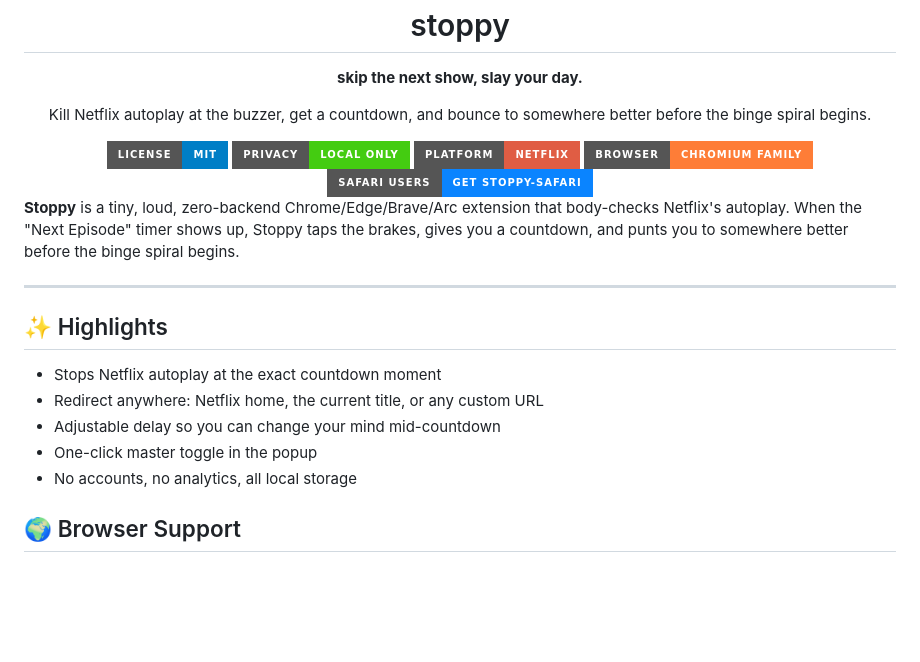
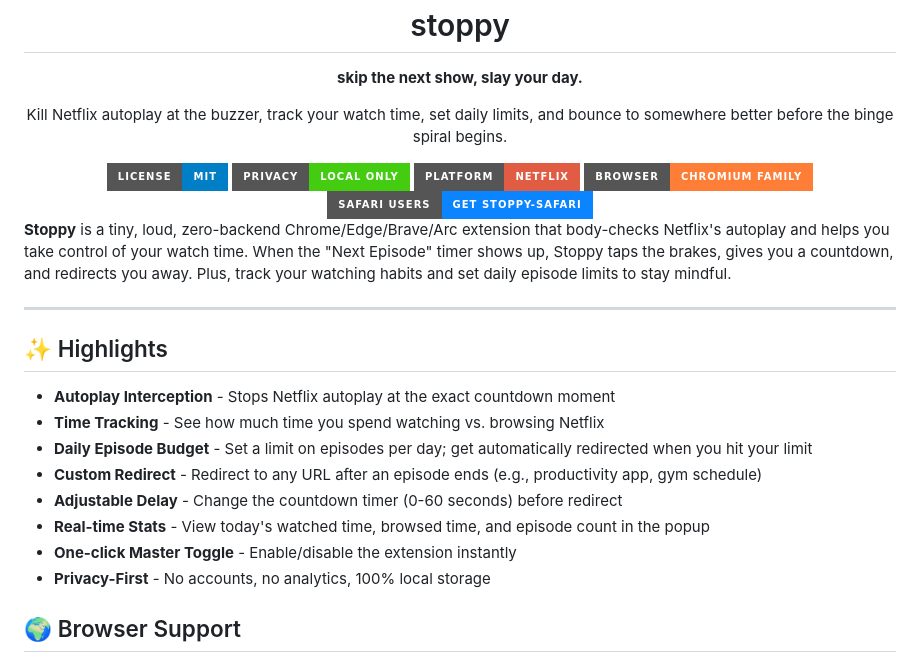
Before and after one commit to suryanshkushwaha/stoppy-chromium, a Markdown page: README.md, the part around one of its changes. GitHub-like rendering; badges without logos; blank space fills up the shorter version.

```diff
--- a/README.md
+++ b/README.md
@@ -2,7 +2,7 @@
   <img src="images/icon-256.png" alt="Stoppy logo" width="180">
   <h1>stoppy</h1>
   <p><strong>skip the next show, slay your day.</strong></p>
-  <p>Kill Netflix autoplay at the buzzer, get a countdown, and bounce to somewhere better before the binge spiral begins.</p>
+  <p>Kill Netflix autoplay at the buzzer, track your watch time, set daily limits, and bounce to somewhere better before the binge spiral begins.</p>
 </div>
 
 <div align="center">
@@ -16,17 +16,20 @@
   <a href="https://github.com/suryanshkushwaha/stoppy-safari"><img src="https://img.shields.io/badge/Safari%20users-Get%20stoppy--safari-0A84FF?style=for-the-badge&logo=safari" alt="Get stoppy-safari"></a>
 </div>
 
-**Stoppy** is a tiny, loud, zero-backend Chrome/Edge/Brave/Arc extension that body-checks Netflix's autoplay. When the "Next Episode" timer shows up, Stoppy taps the brakes, gives you a countdown, and punts you to somewhere better before the binge spiral begins.
+**Stoppy** is a tiny, loud, zero-backend Chrome/Edge/Brave/Arc extension that body-checks Netflix's autoplay and helps you take control of your watch time. When the "Next Episode" timer shows up, Stoppy taps the brakes, gives you a countdown, and redirects you away. Plus, track your watching habits and set daily episode limits to stay mindful.
 
 ---
 
 ## ✨ Highlights
 
-- Stops Netflix autoplay at the exact countdown moment
-- Redirect anywhere: Netflix home, the current title, or any custom URL
-- Adjustable delay so you can change your mind mid-countdown
-- One-click master toggle in the popup
-- No accounts, no analytics, all local storage
+- **Autoplay Interception** - Stops Netflix autoplay at the exact countdown moment
+- **Time Tracking** - See how much time you spend watching vs. browsing Netflix
+- **Daily Episode Budget** - Set a limit on episodes per day; get automatically redirected when you hit your limit
+- **Custom Redirect** - Redirect to any URL after an episode ends (e.g., productivity app, gym schedule)
+- **Adjustable Delay** - Change the countdown timer (0-60 seconds) before redirect
+- **Real-time Stats** - View today's watched time, browsed time, and episode count in the popup
+- **One-click Master Toggle** - Enable/disable the extension instantly
+- **Privacy-First** - No accounts, no analytics, 100% local storage
 
 ## 🌍 Browser Support
 
```
Also changed, not shown: other parts of README.md (+92 -30 lines).
